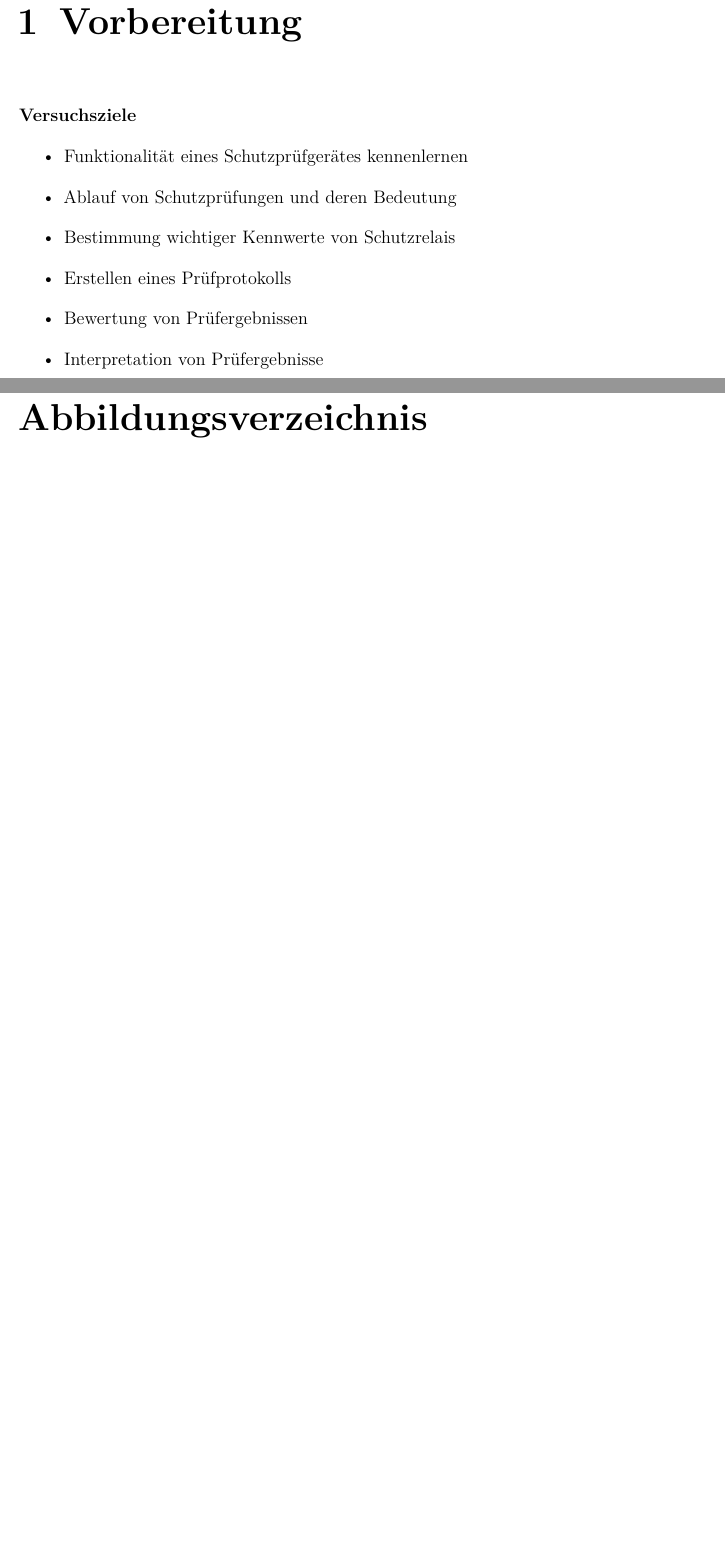
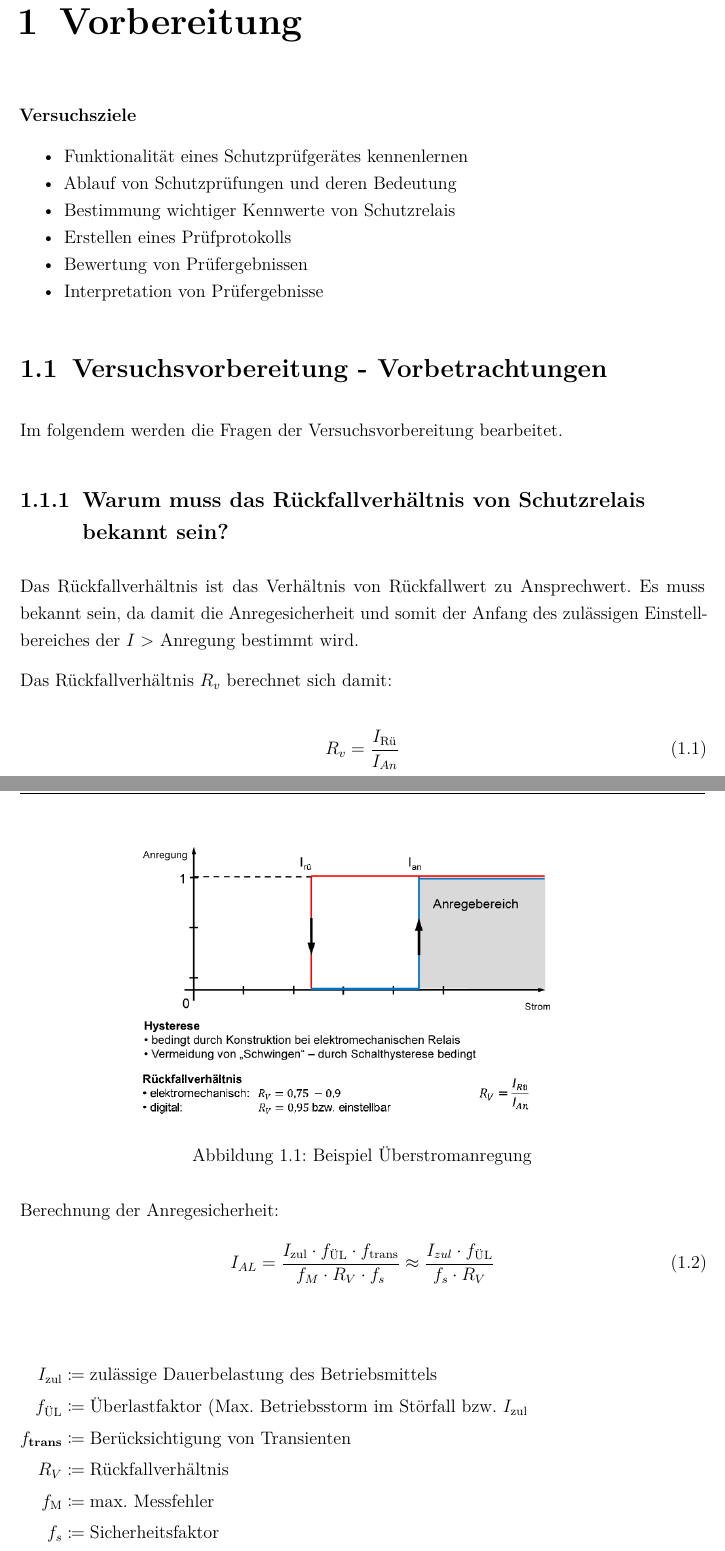
Before and after one commit to milousparks/Laborbericht-Netzschutz-Labor-01, a LaTeX document (main.tex, which reads chapter/Einleitung.tex, resources/settings/settings.tex, titles/graduation.tex): two parts of pages 3 and 4 of 6 before the commit and two parts of pages 3 and 4 of 8 after it, joined at a grey line, cut so that both start at the same text, the shorter picture padded with empty space. Compiled offline with pdfLaTeX.

Commit message:
Continued

```diff
--- a/chapter/Einleitung.tex
+++ b/chapter/Einleitung.tex
@@ -1,6 +1,7 @@
 \chapter{Vorbereitung}
 \textbf{Versuchsziele}
-\begin{itemize}
+\begin{itemize}[noitemsep]
+
 	\item Funktionalität eines Schutzprüfgerätes kennenlernen
 	\item Ablauf von Schutzprüfungen und deren Bedeutung
 	\item Bestimmung wichtiger Kennwerte von Schutzrelais
@@ -8,3 +9,38 @@
 	\item Bewertung von Prüfergebnissen
 	\item Interpretation von Prüfergebnisse
 \end{itemize}
+
+\section{Versuchsvorbereitung - Vorbetrachtungen}
+Im folgendem werden die Fragen der Versuchsvorbereitung bearbeitet.
+
+\subsection{Warum muss das Rückfallverhältnis von Schutzrelais bekannt sein?}
+
+Das Rückfallverhältnis ist das Verhältnis von Rückfallwert zu Ansprechwert. Es muss bekannt sein, da damit die Anregesicherheit und somit der Anfang des zulässigen Einstellbereiches der $I>$ Anregung bestimmt wird.
+
+\begin{figure}
+	\centering
+	\includegraphics[width=0.7\linewidth]{figures/anregung}
+	\caption{Beispiel Überstromanregung}
+	\label{fig:anregung}
+\end{figure}
+
+
+Das Rückfallverhältnis $R_v$ berechnet sich damit:
+
+\begin{equation}
+	R_v=\frac{I_{\textrm{Rü}}}{I_{An}}
+\end{equation}
+
+Berechnung der Anregesicherheit:
+\begin{equation}
+	I_{AL}=\frac{I_{\mathrm{zul}}\cdot f_{\textrm{ÜL}}\cdot f_{\mathrm{trans}}}{f_M \cdot R_V \cdot f_s}\approx \frac{I_{zul} \cdot f_{\textrm{ÜL}}}{f_s\cdot R_V}
+\end{equation}
+
+\begin{flalign*}
+	 I_{\mathrm{zul}}  &\coloneqq \textrm{zulässige Dauerbelastung des Betriebsmittels}&&\\
+	 f_{\textrm{ÜL}}  & \coloneqq \textrm{Überlastfaktor (Max. Betriebsstorm im Störfall bzw. } I_\mathrm{zul} &&\\
+	 f_\mathbf{trans} & \coloneqq \textrm{Berücksichtigung von Transienten} &&\\
+	 R_V & \coloneqq \textrm{Rückfallverhältnis}&&\\
+	 f_\mathrm{M} &  \coloneqq \textrm{max. Messfehler }&&\\
+	 f_s & \coloneqq \textrm{Sicherheitsfaktor} &&\\
+\end{flalign*}
--- a/resources/settings/settings.tex
+++ b/resources/settings/settings.tex
@@ -22,13 +22,13 @@
 
 %Zitate besser formatieren und darstellen
 \usepackage{epigraph}
-
+\usepackage{enumitem}
 %Tabeln
 \usepackage{booktabs}
 
 %Glossar, Stichworverzeichnis (Akronyme werden als eigene Liste aufgeführt)
 \usepackage[toc, acronym]{glossaries}
-
+\usepackage{physics}
 %Anpassung von Kopf- und Fußzeile
 %beinflusst die erste Seite des Kapitels
 \usepackage[automark,headsepline]{scrlayer-scrpage}
--- a/titles/graduation.tex
+++ b/titles/graduation.tex
@@ -27,8 +27,11 @@
 					1. Prüfer: &\@firstExaminer\\
 					%2. Prüfer: & \@secondExaminer\\
 					\\
+					Eingereicht von: &Nora Rocholl\\\
+					Matrikelnummer: & \\\
 					Eingereicht von: &\@author\\
 					Matrikelnummer: & \@matrikelnr\\
+
 					Datum der Abgabe: & \@submitDate
 				\end{tabular}
 			\end{flushleft}
```
Also changed, not shown: figures/ULichtsteuerung_test.png (deleted), figures/ampeltest.png (deleted), figures/anregung.png (added), figures/anregung2.png (added), figures/vis.png (deleted), main.pdf, chapter/Einleitung.tex (12 more changed lines).
